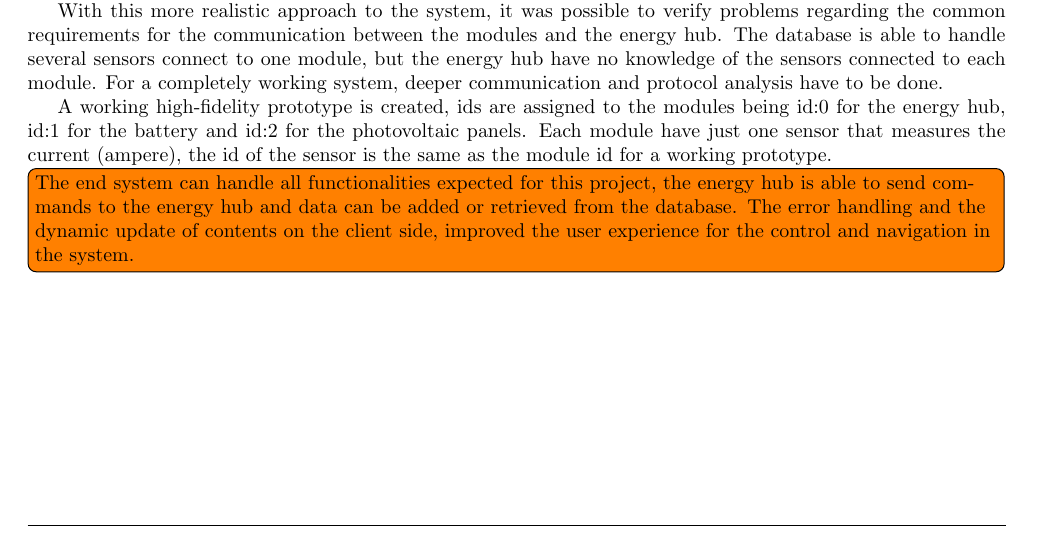
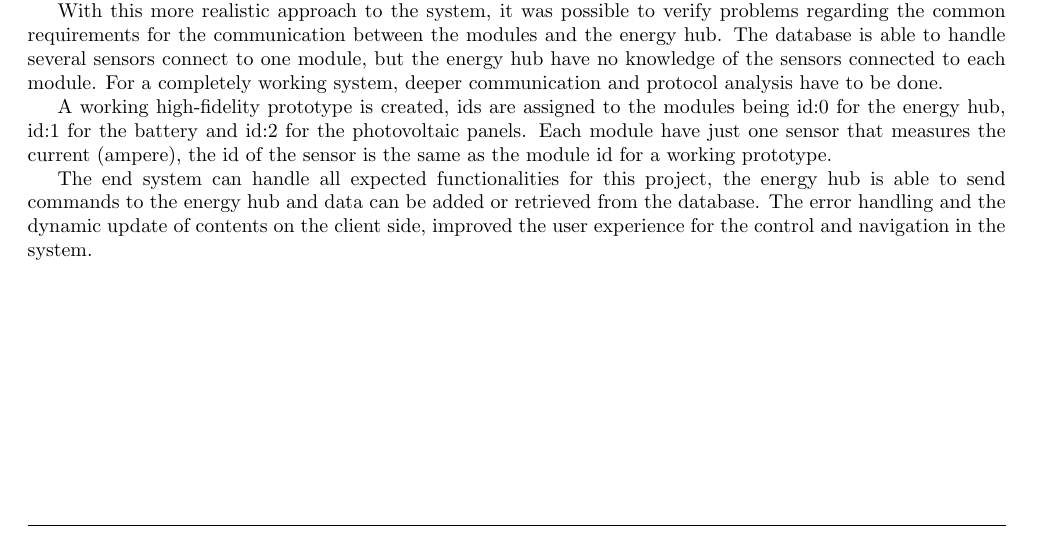
Before and after one commit to TeamUnix/EWEB2, a LaTeX thesis (php_team3.tex, which reads content/conclusion.tex): part of page 27 of 28, cut so that both start at the same text. Compiled offline with pdfLaTeX.

Commit message:
Conclusion Corrected

```diff
--- a/content/conclusion.tex
+++ b/content/conclusion.tex
@@ -7,4 +7,4 @@ With this more realistic approach to the system, it was possible to verify probl
 
 A working high-fidelity prototype is created, ids are assigned to the modules being id:0 for the energy hub, id:1 for the battery and id:2 for the photovoltaic panels. Each module have just one sensor that measures the current (ampere), the id of the sensor is the same as the module id for a working prototype.
 
-\todo[inline]{The end system can handle all functionalities expected for this project, the energy hub is able to send commands to the energy hub and data can be added or retrieved from the database. The error handling and the dynamic update of contents on the client side, improved the user experience for the control and navigation in the system.}
+The end system can handle all expected functionalities for this project, the energy hub is able to send commands to the energy hub and data can be added or retrieved from the database. The error handling and the dynamic update of contents on the client side, improved the user experience for the control and navigation in the system.
```
